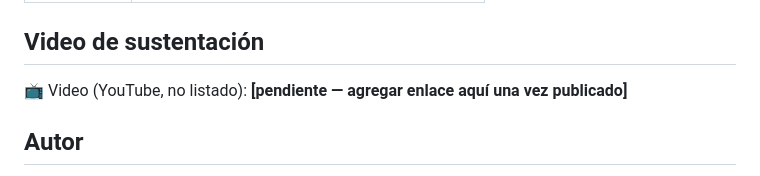
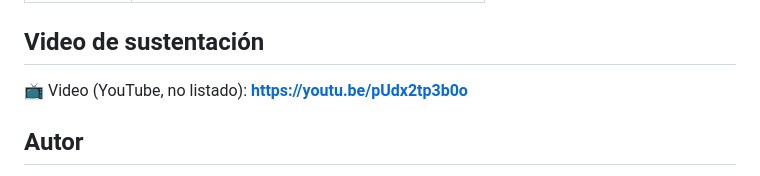
Before and after one commit to javi544/Cafe-express-Tejiendo-redes-AA4, a Markdown page: README.md, the part around the change. Drawn GitHub-style.

Commit message:
docs: agregar enlace del video de sustentacion

```diff
--- a/README.md
+++ b/README.md
@@ -144,7 +144,7 @@ Se sigue la convención **Conventional Commits**:
 
 ## Video de sustentación
 
-📺 Video (YouTube, no listado): **[pendiente — agregar enlace aquí una vez publicado]**
+📺 Video (YouTube, no listado): **https://youtu.be/pUdx2tp3b0o**
 
 ## Autor
 
```
